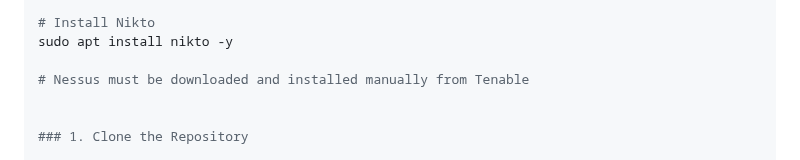
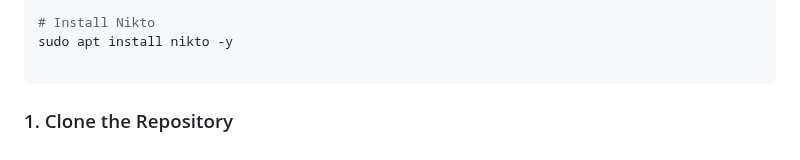
Before and after one commit to Dmolition/VulnIQ, a Markdown page: README.md, the part around the change. Drawn GitHub-style.

````diff
--- a/README.md
+++ b/README.md
@@ -103,8 +103,7 @@ sudo apt install nmap -y
 # Install Nikto
 sudo apt install nikto -y
 
-# Nessus must be downloaded and installed manually from Tenable
-
+```
 
 ### 1. Clone the Repository
 
````
